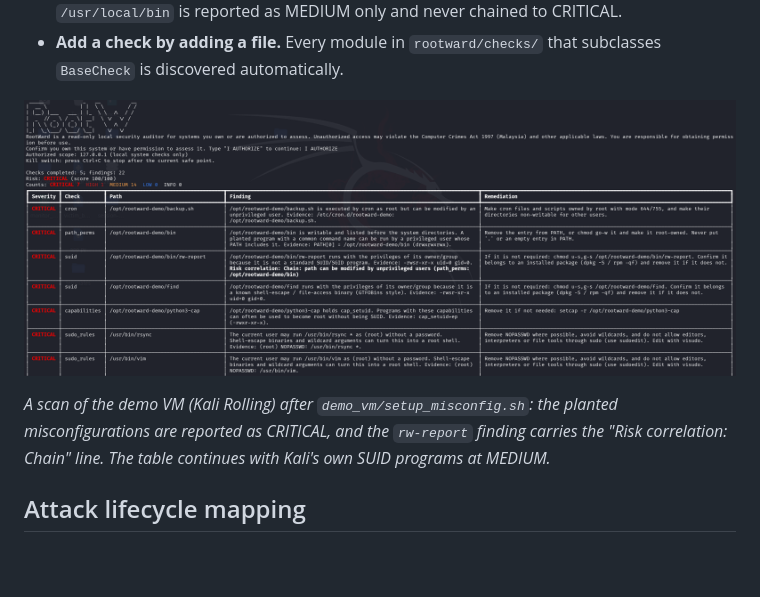
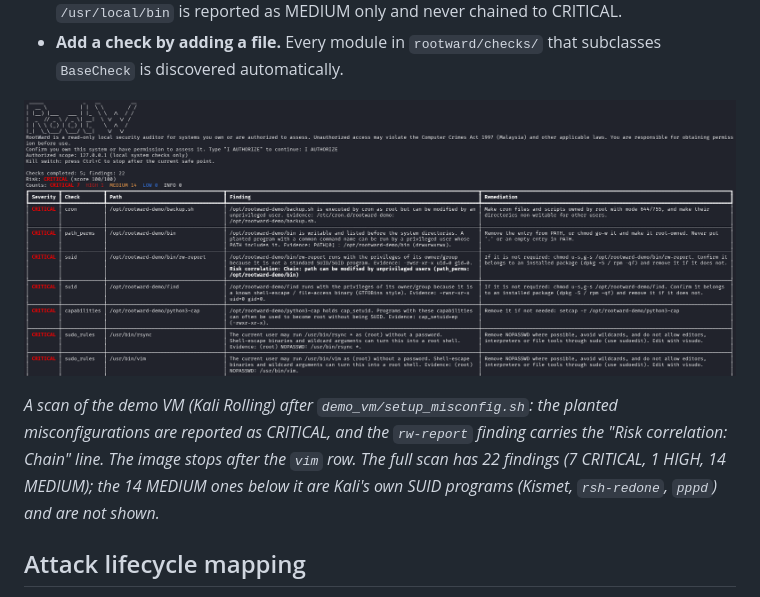
Before and after one commit to muhammadakidtaqiuddin-coder/PROJECT-ROOTWARD, a Markdown page: README.md, the part around the change. GitHub-like rendering; pictures changed too: docs/scan-example.png; blank space fills up the shorter version.

```diff
--- a/README.md
+++ b/README.md
@@ -51,7 +51,7 @@ Beyond the individual checks:
 
 ![RootWard scanning the demo VM: banner, authorization prompt and a table of findings; the SUID rw-report finding shows the path chain](docs/scan-example.png)
 
-*A scan of the demo VM (Kali Rolling) after `demo_vm/setup_misconfig.sh`: the planted misconfigurations are reported as CRITICAL, and the `rw-report` finding carries the "Risk correlation: Chain" line. The table continues with Kali's own SUID programs at MEDIUM.*
+*A scan of the demo VM (Kali Rolling) after `demo_vm/setup_misconfig.sh`: the planted misconfigurations are reported as CRITICAL, and the `rw-report` finding carries the "Risk correlation: Chain" line. The image stops after the `vim` row. The full scan has 22 findings (7 CRITICAL, 1 HIGH, 14 MEDIUM); the 14 MEDIUM ones below it are Kali's own SUID programs (Kismet, `rsh-redone`, `pppd`) and are not shown.*
 
 ## Attack lifecycle mapping
 
```
Also changed, not shown: demo_vm/README.md (+2 -2 lines), 2 other files.
